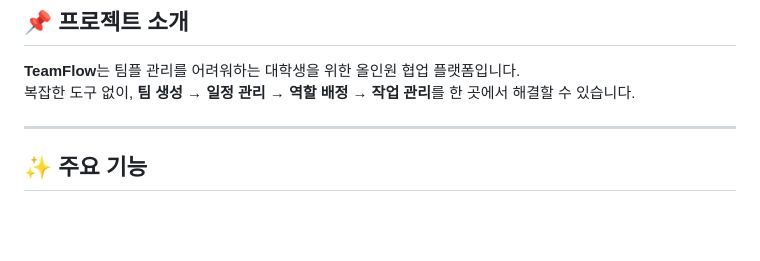
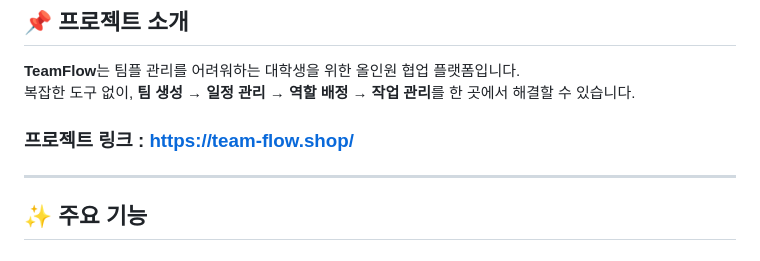
Before and after one commit to pirogramming/TeamFlow, a Markdown page: README.md, the part around the change. Drawn GitHub-style; blank space fills up the shorter version.

```diff
--- a/README.md
+++ b/README.md
@@ -18,6 +18,8 @@
 ## 📌 프로젝트 소개
 **TeamFlow**는 팀플 관리를 어려워하는 대학생을 위한 올인원 협업 플랫폼입니다.
 복잡한 도구 없이, **팀 생성 → 일정 관리 → 역할 배정 → 작업 관리**를 한 곳에서 해결할 수 있습니다.
+
+### 프로젝트 링크 : https://team-flow.shop/
 
 ---
 
```
